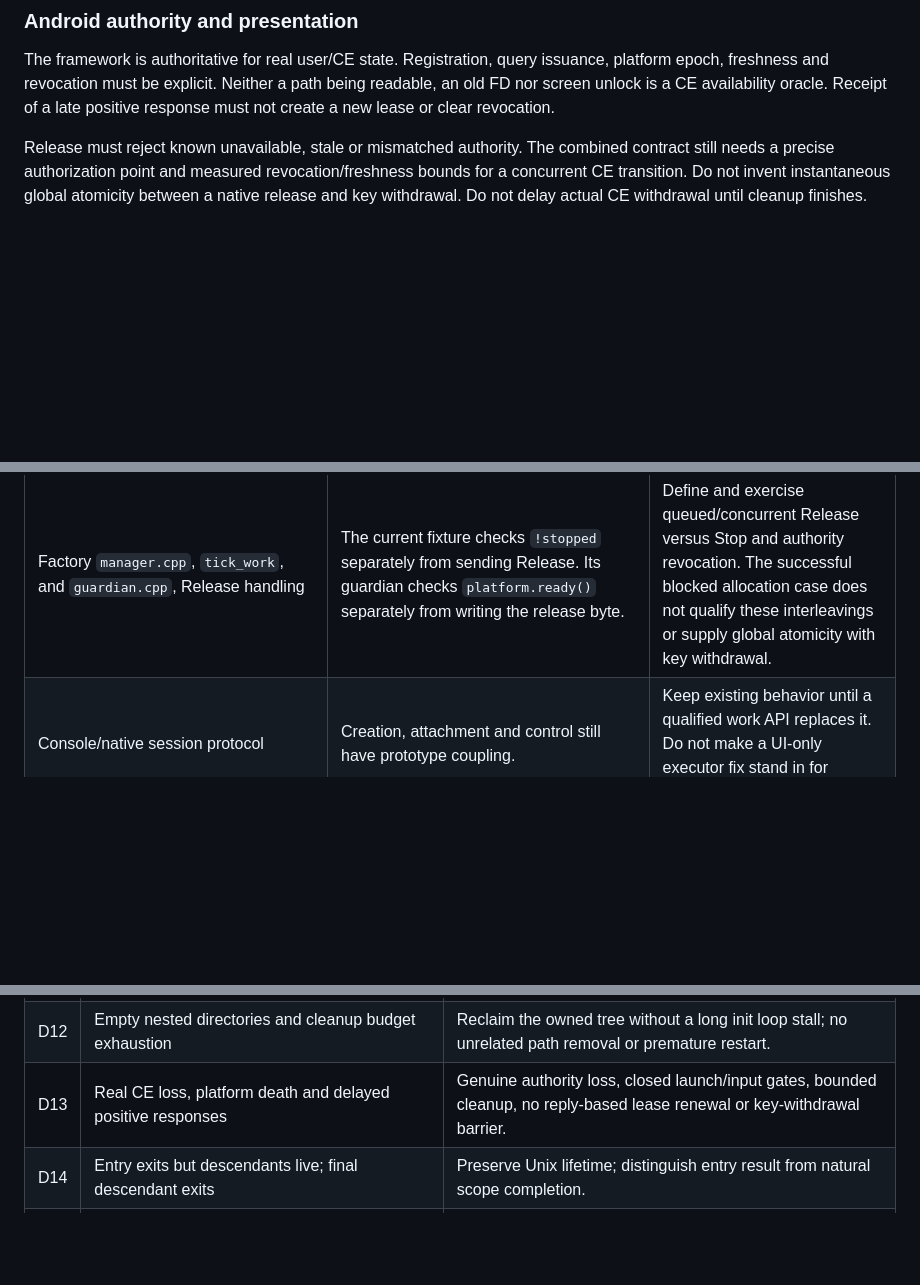
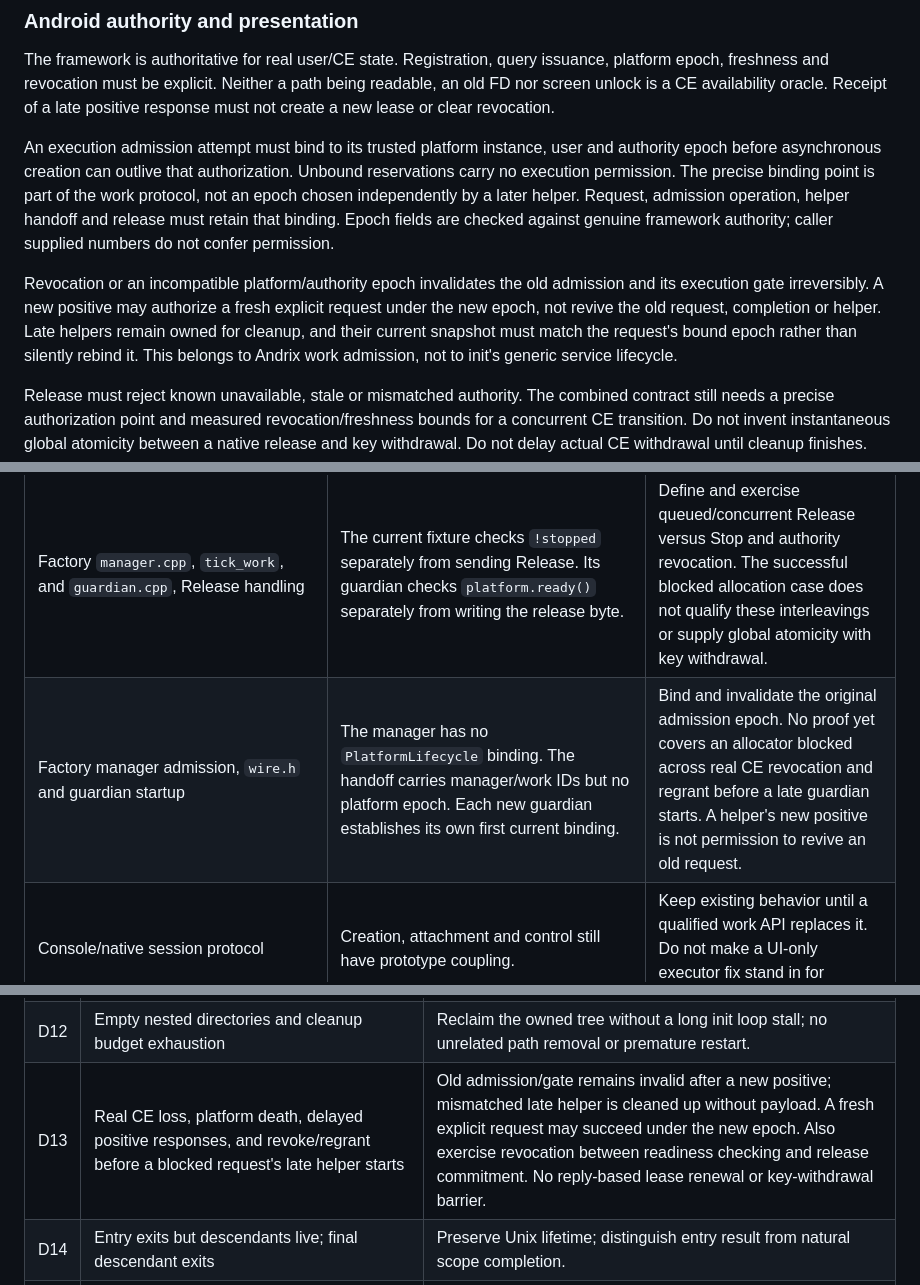
Before and after one commit to nicholasraimbault/andrix, a Markdown page: plans/2026-09-17-delegated-supervision-contract.md, 3 parts joined by grey strips. GitHub-like rendering; blank space fills up the shorter version.

Commit message:
Bind work admission to its original Android authority epoch

```diff
--- a/plans/2026-09-17-delegated-supervision-contract.md
+++ b/plans/2026-09-17-delegated-supervision-contract.md
@@ -258,6 +258,20 @@ platform epoch, freshness and revocation must be explicit. Neither a path being
 an old FD nor screen unlock is a CE availability oracle. Receipt of a late positive
 response must not create a new lease or clear revocation.
 
+An execution admission attempt must bind to its trusted platform instance, user and
+authority epoch before asynchronous creation can outlive that authorization. Unbound
+reservations carry no execution permission. The precise binding point is part of the
+work protocol, not an epoch chosen independently by a later helper. Request, admission
+operation, helper handoff and release must retain that binding. Epoch fields are checked
+against genuine framework authority; caller supplied numbers do not confer permission.
+
+Revocation or an incompatible platform/authority epoch invalidates the old admission
+and its execution gate irreversibly. A new positive may authorize a fresh explicit
+request under the new epoch, not revive the old request, completion or helper. Late
+helpers remain owned for cleanup, and their current snapshot must match the request's
+bound epoch rather than silently rebind it. This belongs to Andrix work admission, not
+to init's generic service lifecycle.
+
 Release must reject known unavailable, stale or mismatched authority. The combined
 contract still needs a precise authorization point and measured revocation/freshness
 bounds for a concurrent CE transition. Do not invent instantaneous global atomicity
@@ -286,6 +300,7 @@ Inspected Android reference: `system/core` at
 | Owner `guards.cpp`, `worker_filter.h`, sepolicy and fixed entry | Actual UID/caps, protected resource controls, owner MAC and descriptor/backing-object restrictions are checked. | Preserve outcomes under the new resource layout and ordinary program API; do not weaken guards to fit a shortcut. |
 | Owner `platform_lifecycle.cpp` and framework lifecycle service | Query issuance and fixed platform binding matter; current daemon death recipient exits rather than waits for its main loop. `UserManagerInternal` and `CeStorageAccessTracker` supply authority, not fscrypt policy metadata. | Explicit authority/release race contract and independent failure cleanup for the new manager lifetime. Reuse principles, not accidental one-work assumptions. |
 | Factory `manager.cpp`, `tick_work`, and `guardian.cpp`, Release handling | The current fixture checks `!stopped` separately from sending Release. Its guardian checks `platform.ready()` separately from writing the release byte. | Define and exercise queued/concurrent Release versus Stop and authority revocation. The successful blocked allocation case does not qualify these interleavings or supply global atomicity with key withdrawal. |
+| Factory manager admission, `wire.h` and guardian startup | The manager has no `PlatformLifecycle` binding. The handoff carries manager/work IDs but no platform epoch. Each new guardian establishes its own first current binding. | Bind and invalidate the original admission epoch. No proof yet covers an allocator blocked across real CE revocation and regrant before a late guardian starts. A helper's new positive is not permission to revive an old request. |
 | Console/native session protocol | Creation, attachment and control still have prototype coupling. | Keep existing behavior until a qualified work API replaces it. Do not make a UI-only executor fix stand in for supervision. |
 
 ## 7. Qualification matrix
@@ -308,7 +323,7 @@ behavior, not Android MAC. Artifacts establish construction, not execution.
 | D10 | Child exit and numeric PID reuse during assignment/reaping | No migration or signal of a replacement; no unbounded reaper spin. Model/path reuse is not forced real PID reuse. |
 | D11 | Cleanup pauses, fails or loses its worker | Visible pending/Blocked state, bounded resources, exact ownership retained and safe resumption. |
 | D12 | Empty nested directories and cleanup budget exhaustion | Reclaim the owned tree without a long init loop stall; no unrelated path removal or premature restart. |
-| D13 | Real CE loss, platform death and delayed positive responses | Genuine authority loss, closed launch/input gates, bounded cleanup, no reply-based lease renewal or key-withdrawal barrier. |
+| D13 | Real CE loss, platform death, delayed positive responses, and revoke/regrant before a blocked request's late helper starts | Old admission/gate remains invalid after a new positive; mismatched late helper is cleaned up without payload. A fresh explicit request may succeed under the new epoch. Also exercise revocation between readiness checking and release commitment. No reply-based lease renewal or key-withdrawal barrier. |
 | D14 | Entry exits but descendants live; final descendant exits | Preserve Unix lifetime; distinguish entry result from natural scope completion. |
 | D15 | Memory/process/FD and control transport pressure | Protected aggregate preserved; bounded admission/control; honest failure, no unlimited helpers. |
 | D16 | Old clients/terminals/attachments and locked UI | No new work or authority from discovery, no stale input/control, no implicit whole-work Stop from UI loss. |
```
